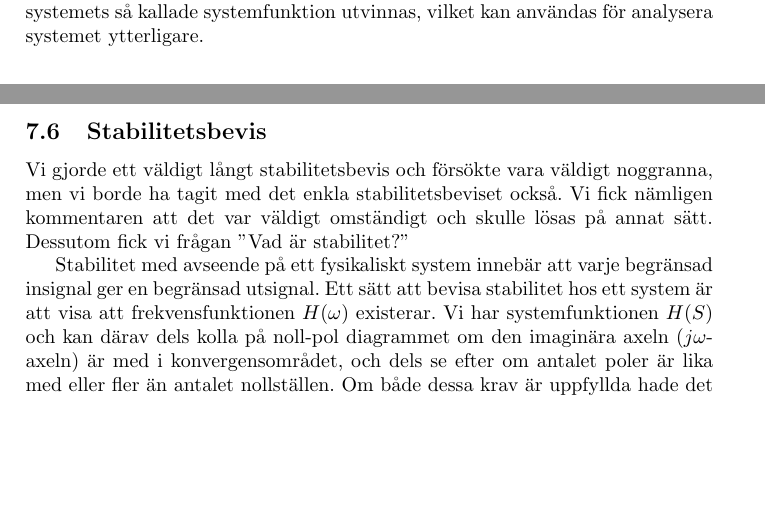
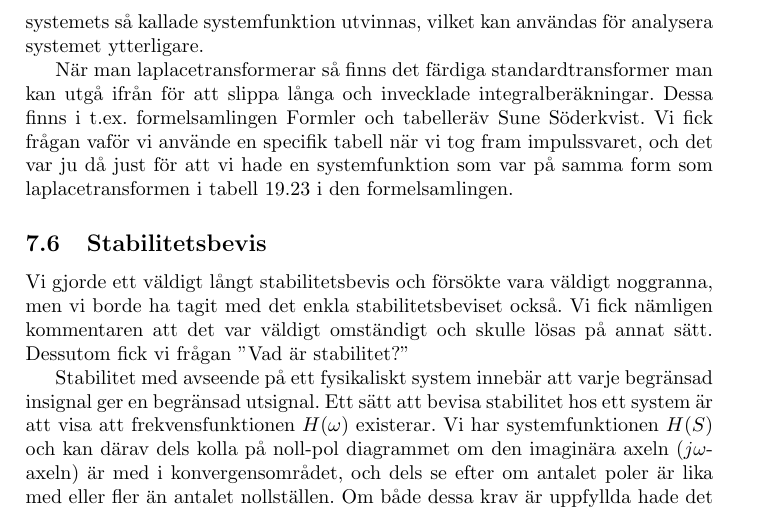
Before and after one commit to bangerius/Svangningssystem, a LaTeX document (Studsmatta.tex): two parts of pages 32 and 33 of 39 before the commit and part of page 33 of 39 after it, the two joined at a grey line, cut so that both start at the same text, the shorter picture padded with empty space. Compiled offline with pdfLaTeX.

Commit message:
Lite mer om laplace

```diff
--- a/Studsmatta.tex
+++ b/Studsmatta.tex
@@ -823,6 +823,8 @@ Givet detta med de konstanter vi redan hade så valde vi $c = 100$.
 Vi fick i vår ursprungliga rapport knappt med någon förklaring om varför vi tillämpar laplacemetoden i vår systemundersökning. En laplacetransformerad funktion är ett användbart verktyg för att undersöka ett systems egenskaper. Transformationen avbildar en funktion i tidsdomänen, på en annan funktion i frekvensdomänen. Laplacetransformen är särskilt användbar då man undersöker system som inte är energifria, vilket andra metoder för systemanalys, så som fouriertransformering och faltning, inte kan hantera. I vårt fall med studsmattan är systemet emellertid energifritt, men laplacetransformationen kan i detta fall ändå tillämpas och ger dessutom lättare algebraiska manipulationer än alternativa metoder.
 Efter laplacetransformering av systemets signalförhållande kan systemets så kallade systemfunktion utvinnas, vilket kan användas för analysera systemet ytterligare.
 
+När man laplacetransformerar så finns det färdiga standardtransformer man kan utgå ifrån för att slippa långa och invecklade integralberäkningar. Dessa finns i t.ex. formelsamlingen "Formler och tabeller" av Sune Söderkvist. Vi fick frågan vaför vi använde en specifik tabell när vi tog fram impulssvaret, och det var ju då just för att vi hade en systemfunktion som var på samma form som laplacetransformen i tabell 19.23 i den formelsamlingen.
+
 \subsection{Stabilitetsbevis}
 
 Vi gjorde ett väldigt långt stabilitetsbevis och försökte vara väldigt noggranna, men vi borde ha tagit med det enkla stabilitetsbeviset också. Vi fick nämligen kommentaren att det var väldigt omständigt och skulle lösas på annat sätt. Dessutom fick vi frågan "Vad är stabilitet?"
```
